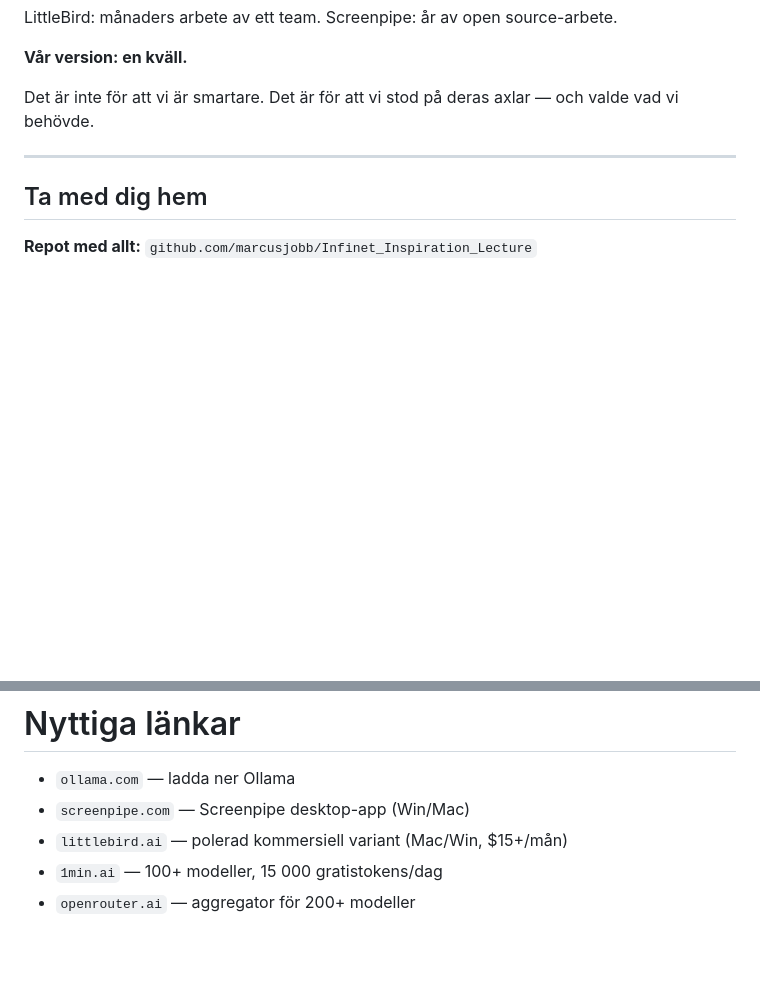
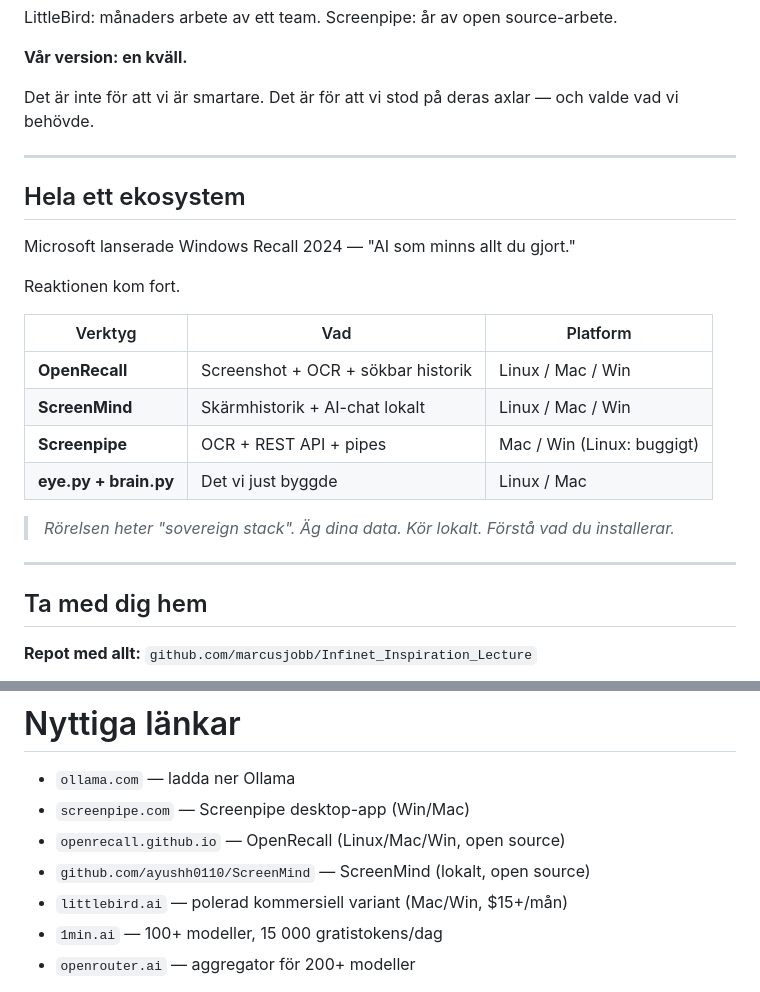
Before and after one commit to marcusjobb/Infinet_Inspiration_Lecture, a Markdown page: slides/screenpipe_demo_marp.md, 2 parts joined by grey strips. Rendered like a GitHub page; blank space fills up the shorter version.

Commit message:
feat: lägg till ekosystem-slide med OpenRecall och ScreenMind
Co-Authored-By: Claude Sonnet 4.6 <noreply@anthropic.com>

```diff
--- a/slides/screenpipe_demo_marp.md
+++ b/slides/screenpipe_demo_marp.md
@@ -306,6 +306,24 @@ Det är för att vi stod på deras axlar — och valde vad vi behövde.
 
 ---
 
+## Hela ett ekosystem
+
+Microsoft lanserade Windows Recall 2024 — "AI som minns allt du gjort."
+
+Reaktionen kom fort.
+
+| Verktyg | Vad | Platform |
+|---------|-----|----------|
+| **OpenRecall** | Screenshot + OCR + sökbar historik | Linux / Mac / Win |
+| **ScreenMind** | Skärmhistorik + AI-chat lokalt | Linux / Mac / Win |
+| **Screenpipe** | OCR + REST API + pipes | Mac / Win (Linux: buggigt) |
+| **eye.py + brain.py** | Det vi just byggde | Linux / Mac |
+
+> *Rörelsen heter "sovereign stack".*
+> *Äg dina data. Kör lokalt. Förstå vad du installerar.*
+
+---
+
 ## Ta med dig hem
 
 **Repot med allt:**
@@ -354,6 +372,8 @@ Marcus Medina
 
 - `ollama.com` — ladda ner Ollama
 - `screenpipe.com` — Screenpipe desktop-app (Win/Mac)
+- `openrecall.github.io` — OpenRecall (Linux/Mac/Win, open source)
+- `github.com/ayushh0110/ScreenMind` — ScreenMind (lokalt, open source)
 - `littlebird.ai` — polerad kommersiell variant (Mac/Win, $15+/mån)
 - `1min.ai` — 100+ modeller, 15 000 gratistokens/dag
 - `openrouter.ai` — aggregator för 200+ modeller
```
